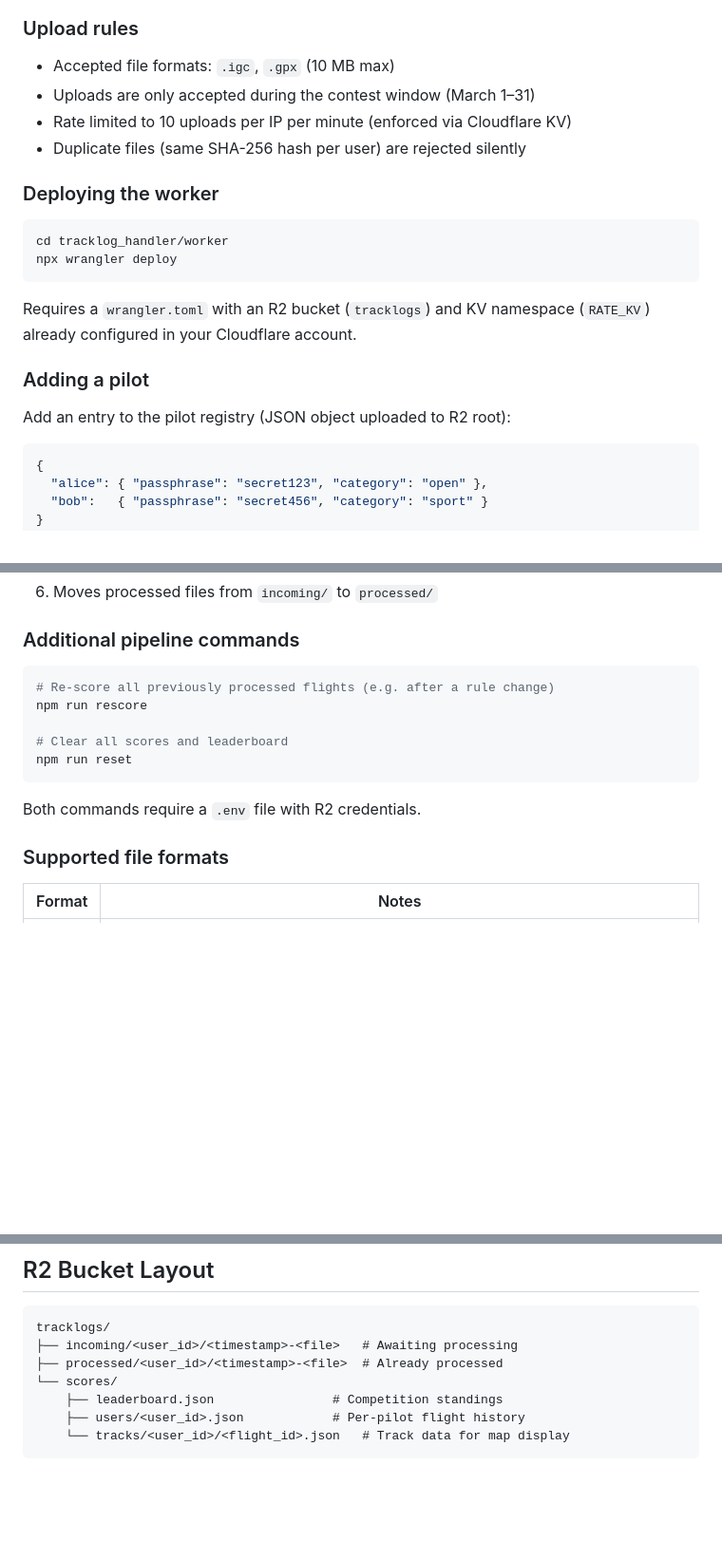
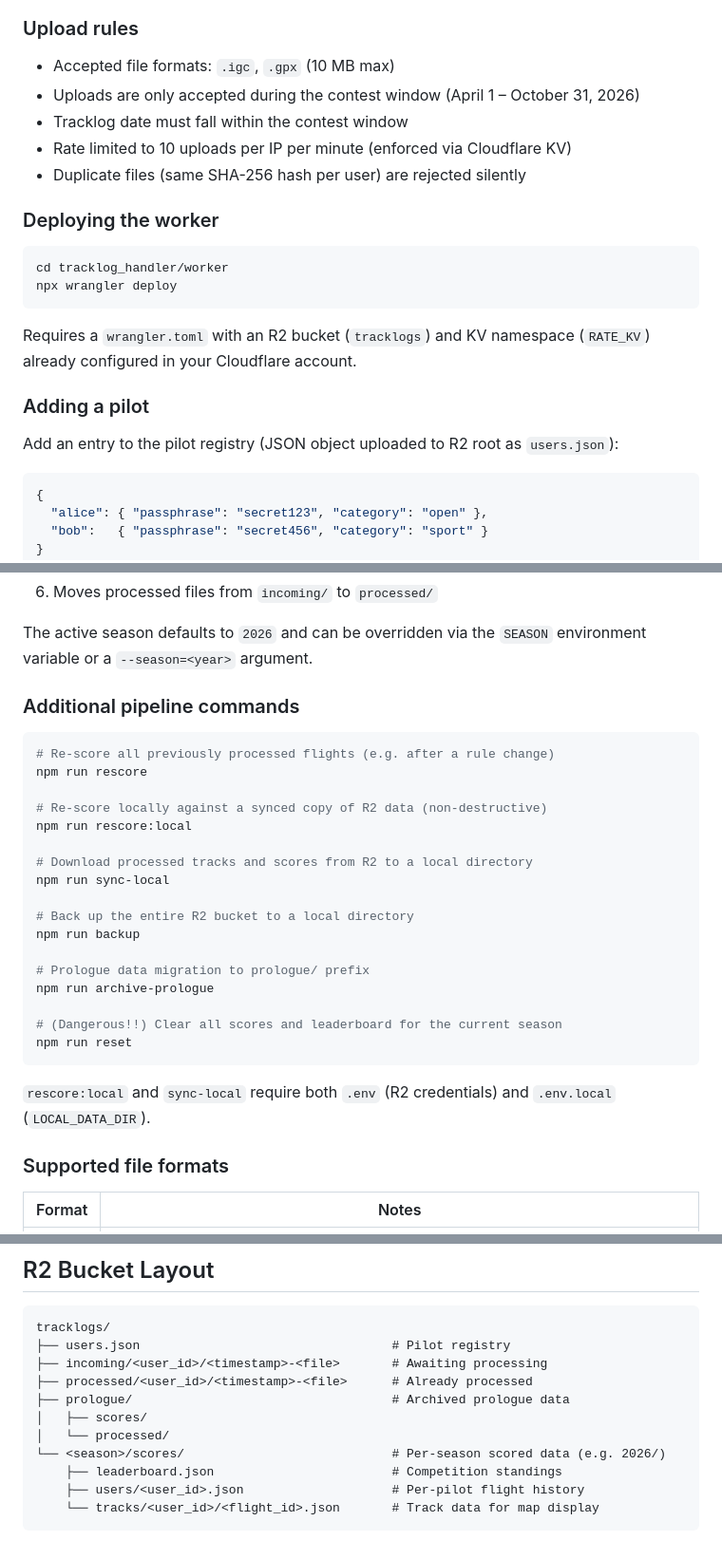
Before and after one commit to BarlowR/NorCal-Hike-and-Fly, a Markdown page: README.md, 3 parts joined by grey strips. Shown at 95% size. Drawn GitHub-style; blank space fills up the shorter version.

````diff
--- a/README.md
+++ b/README.md
@@ -61,7 +63,8 @@ A Cloudflare Worker that accepts tracklog uploads from pilots. It:
 ### Upload rules
 
 - Accepted file formats: `.igc`, `.gpx` (10 MB max)
-- Uploads are only accepted during the contest window (March 1–31)
+- Uploads are only accepted during the contest window (April 1 – October 31, 2026)
+- Tracklog date must fall within the contest window
 - Rate limited to 10 uploads per IP per minute (enforced via Cloudflare KV)
 - Duplicate files (same SHA-256 hash per user) are rejected silently
 
@@ -76,7 +79,7 @@ Requires a `wrangler.toml` with an R2 bucket (`tracklogs`) and KV namespace (`RA
 
 ### Adding a pilot
 
-Add an entry to the pilot registry (JSON object uploaded to R2 root):
+Add an entry to the pilot registry (JSON object uploaded to R2 root as `users.json`):
 
 ```json
 {
@@ -105,4 +108,6 @@ The script:
 6. Moves processed files from `incoming/` to `processed/`
+
+The active season defaults to `2026` and can be overridden via the `SEASON` environment variable or a `--season=<year>` argument.
 
 ### Additional pipeline commands
 
@@ -110,11 +115,23 @@ The script:
 # Re-score all previously processed flights (e.g. after a rule change)
 npm run rescore
 
-# Clear all scores and leaderboard
+# Re-score locally against a synced copy of R2 data (non-destructive)
+npm run rescore:local
+
+# Download processed tracks and scores from R2 to a local directory
+npm run sync-local
+
+# Back up the entire R2 bucket to a local directory
+npm run backup
+
+# Prologue data migration to prologue/ prefix
+npm run archive-prologue
+
+# (Dangerous!!) Clear all scores and leaderboard for the current season
 npm run reset
 ```
 
-Both commands require a `.env` file with R2 credentials.
+`rescore:local` and `sync-local` require both `.env` (R2 credentials) and `.env.local` (`LOCAL_DATA_DIR`).
 
 ### Supported file formats
 
@@ -170,10 +187,14 @@ GMAIL_APP_PASSWORD=xxxx xxxx xxxx xxxx
 
 ```
 tracklogs/
-├── incoming/<user_id>/<timestamp>-<file>   # Awaiting processing
-├── processed/<user_id>/<timestamp>-<file>  # Already processed
-└── scores/
-    ├── leaderboard.json                # Competition standings
-    ├── users/<user_id>.json            # Per-pilot flight history
-    └── tracks/<user_id>/<flight_id>.json   # Track data for map display
+├── users.json                                  # Pilot registry
+├── incoming/<user_id>/<timestamp>-<file>       # Awaiting processing
+├── processed/<user_id>/<timestamp>-<file>      # Already processed
+├── prologue/                                   # Archived prologue data
+│   ├── scores/
+│   └── processed/
+└── <season>/scores/                            # Per-season scored data (e.g. 2026/)
+    ├── leaderboard.json                        # Competition standings
+    ├── users/<user_id>.json                    # Per-pilot flight history
+    └── tracks/<user_id>/<flight_id>.json       # Track data for map display
 ```
````
Also changed, not shown: other parts of README.md (+6 -4 lines).
